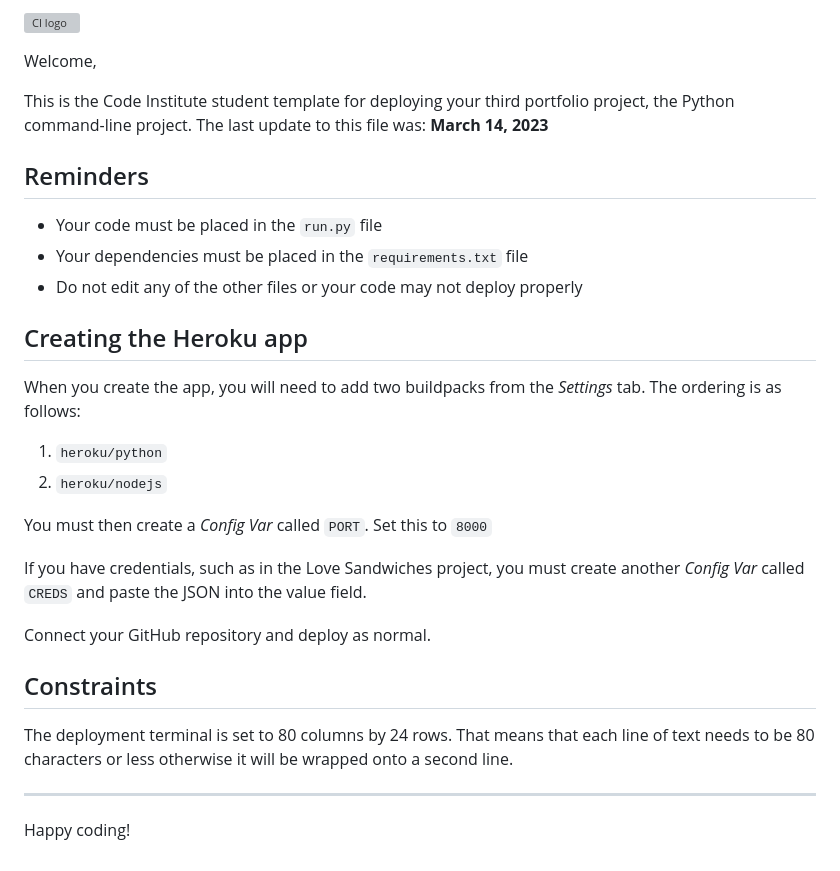
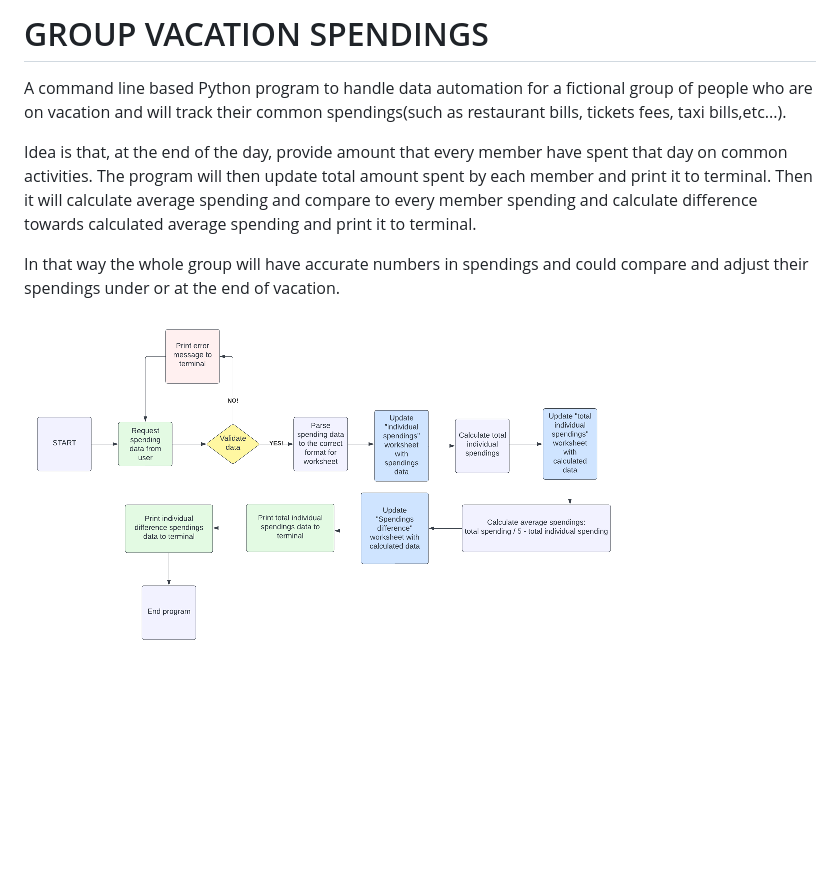
Before and after one commit to LukaGajic2/group-vacation-spendings, a Markdown page: README.md, the part around the change. Drawn GitHub-style; pictures changed too: images/group-spendings.png (added); blank space fills up the shorter version; grey boxes are pictures that could not be loaded.

```diff
--- a/README.md
+++ b/README.md
@@ -1,32 +1,11 @@
-![CI logo](https://codeinstitute.s3.amazonaws.com/fullstack/ci_logo_small.png)
+# GROUP VACATION SPENDINGS
 
-Welcome,
+A command line based Python program to handle data automation for a fictional group of people who are on vacation and will track their common spendings(such as restaurant bills, tickets fees, taxi bills,etc...).
 
-This is the Code Institute student template for deploying your third portfolio project, the Python command-line project. The last update to this file was: **March 14, 2023**
+Idea is that, at the end of the day, provide amount that every member have spent that day on common activities. The program will then update total amount spent by each member and print it to terminal.
+Then it will calculate average spending and compare to every member spending and calculate difference towards calculated average spending and print it to terminal.
 
-## Reminders
+In that way the whole group will have accurate numbers in spendings and could compare and adjust their spendings under or at the end of vacation.
 
-- Your code must be placed in the `run.py` file
-- Your dependencies must be placed in the `requirements.txt` file
-- Do not edit any of the other files or your code may not deploy properly
 
-## Creating the Heroku app
-
-When you create the app, you will need to add two buildpacks from the _Settings_ tab. The ordering is as follows:
-
-1. `heroku/python`
-2. `heroku/nodejs`
-
-You must then create a _Config Var_ called `PORT`. Set this to `8000`
-
-If you have credentials, such as in the Love Sandwiches project, you must create another _Config Var_ called `CREDS` and paste the JSON into the value field.
-
-Connect your GitHub repository and deploy as normal.
-
-## Constraints
-
-The deployment terminal is set to 80 columns by 24 rows. That means that each line of text needs to be 80 characters or less otherwise it will be wrapped onto a second line.
-
----
-
-Happy coding!
+![Alt text](/images/group-spendings.png)
```
Also changed, not shown: 1 other file.
